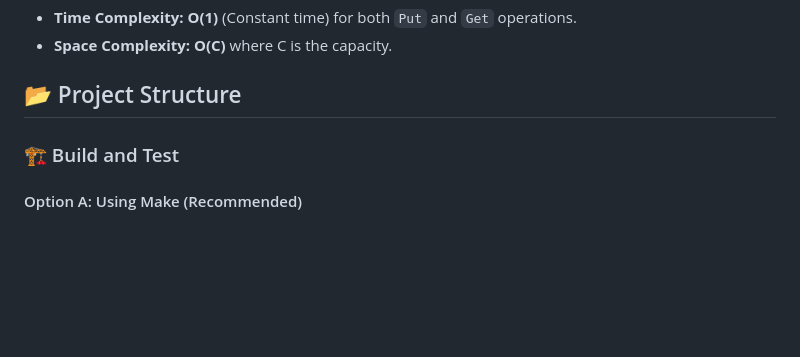
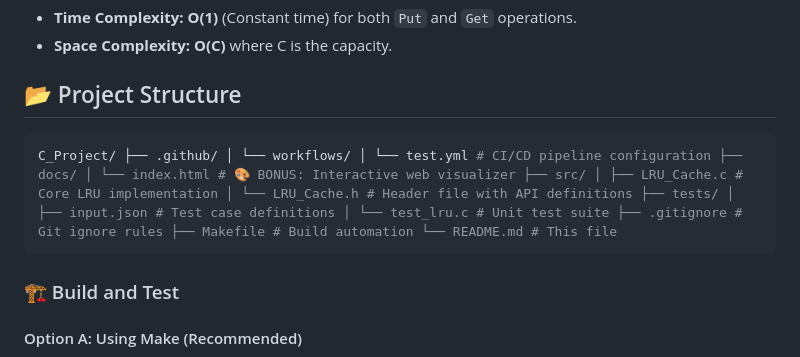
Before and after one commit to Assiiinnn/C_Project, a Markdown page: README.md, the part around the change. GitHub-like rendering; blank space fills up the shorter version.

````diff
--- a/README.md
+++ b/README.md
@@ -40,6 +40,9 @@ To achieve **O(1)** time complexity, we use a **Hybrid Data Structure**:
 * **Space Complexity:** **O(C)** where C is the capacity.
 
 ## 📂 Project Structure
+```bash
+C_Project/ ├── .github/ │ └── workflows/ │ └── test.yml # CI/CD pipeline configuration ├── docs/ │ └── index.html # 🎨 BONUS: Interactive web visualizer ├── src/ │ ├── LRU_Cache.c # Core LRU implementation │ └── LRU_Cache.h # Header file with API definitions ├── tests/ │ ├── input.json # Test case definitions │ └── test_lru.c # Unit test suite ├── .gitignore # Git ignore rules ├── Makefile # Build automation └── README.md # This file
+```
 
 ### 🏗️ Build and Test
 
````
